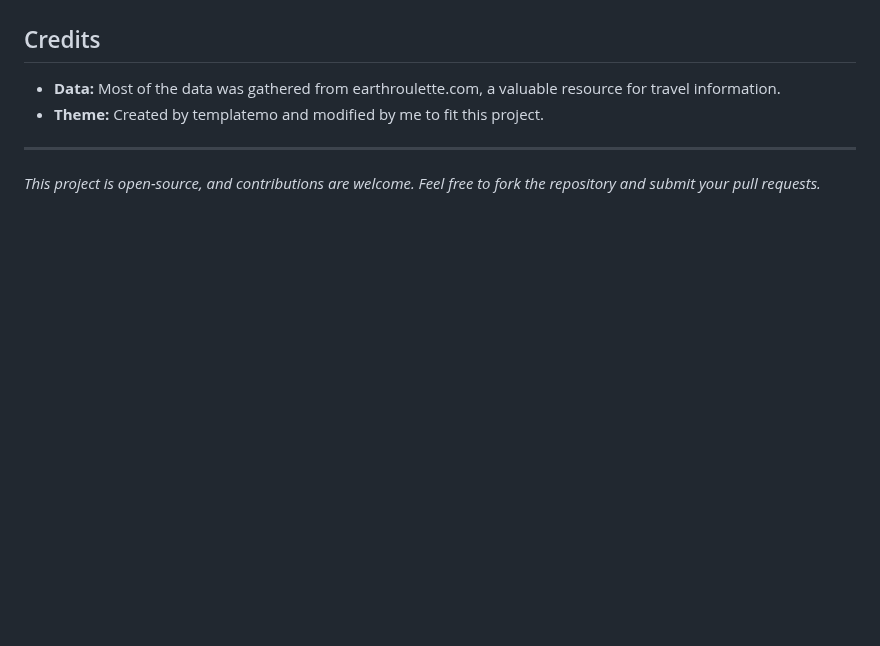
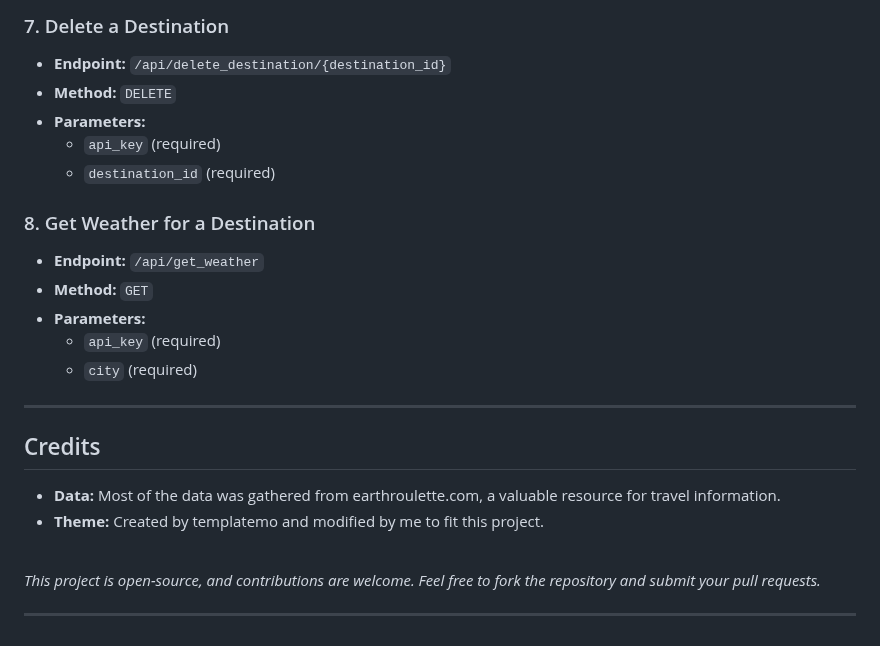
Before and after one commit to georgescutelnicu/Wanderlust, a Markdown page: README.md, the part around one of its changes. Rendered like a GitHub page; blank space fills up the shorter version.

```diff
--- a/README.md
+++ b/README.md
@@ -50,8 +167,26 @@ Wanderlust is a comprehensive Travel Destination Platform that combines a user-f
+### 7. Delete a Destination
+
+- **Endpoint:** `/api/delete_destination/{destination_id}`
+- **Method:** `DELETE`
+- **Parameters:**
+  - `api_key` (required)
+  - `destination_id` (required)
+
+### 8. Get Weather for a Destination
+
+- **Endpoint:** `/api/get_weather`
+- **Method:** `GET`
+- **Parameters:**
+  - `api_key` (required)
+  - `city` (required)
+
+---
 ## Credits
 
 - **Data:** Most of the data was gathered from earthroulette.com, a valuable resource for travel information.
 - **Theme:** Created by templatemo and modified by me to fit this project.
+<br>
+
+*This project is open-source, and contributions are welcome. Feel free to fork the repository and submit your pull requests.*
 
 ---
-
-*This project is open-source, and contributions are welcome. Feel free to fork the repository and submit your pull requests.*
```
Also changed, not shown: other parts of README.md (+118 -1 lines).
